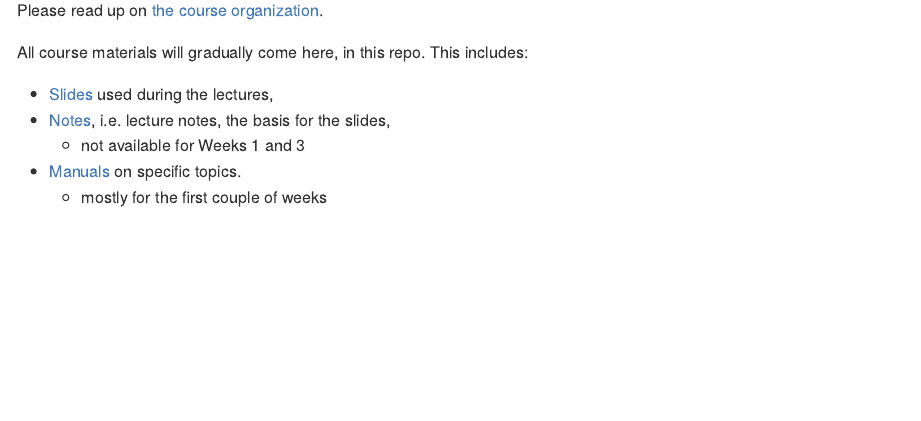
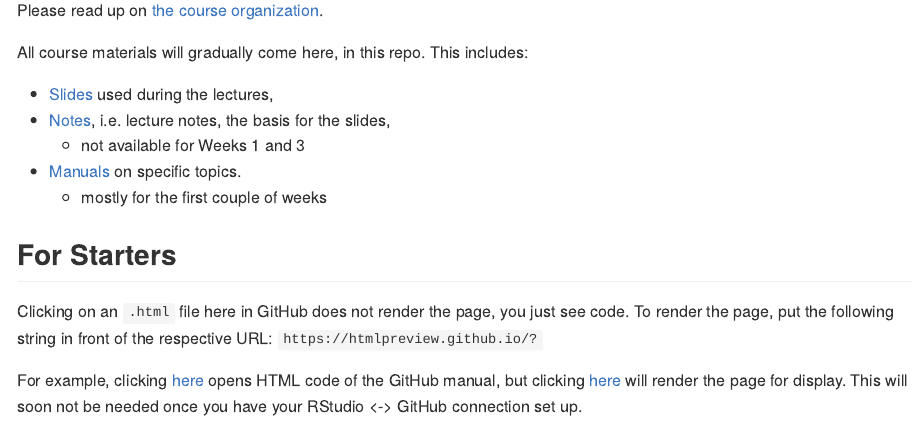
Before and after one commit to TMasak/StatComp, an R Markdown document (README.Rmd): the page in a window 1100 px wide, from 110 px down. The pictures show the output file README.md that the author committed with the source, drawn offline in the style of GitHub.

Commit message:
Initial commit

```diff
--- a/README.Rmd
+++ b/README.Rmd
@@ -27,3 +27,9 @@ All course materials will gradually come here, in this repo. This includes:
   - not available for Weeks 1 and 3
 * [Manuals](https://github.com/TMasak/StatComp/tree/master/Manuals) on specific topics.
   - mostly for the first couple of weeks
+
+## For Starters
+
+Clicking on an `.html` file here in GitHub does not render the page, you just see code. To render the page, put the following string in front of the respective URL: `https://htmlpreview.github.io/?`
+
+For example, clicking [here](https://github.com/TMasak/StatComp/blob/master/Manuals/02_Github.html) opens HTML code of the GitHub manual, but clicking [here](https://htmlpreview.github.io/?https://github.com/TMasak/StatComp/blob/master/Manuals/02_Github.html) will render the page for display. This will soon not be needed once you have your RStudio <-> GitHub connection set up.
```
Also changed, not shown: Manuals/05_lm_R.html, README.md.
